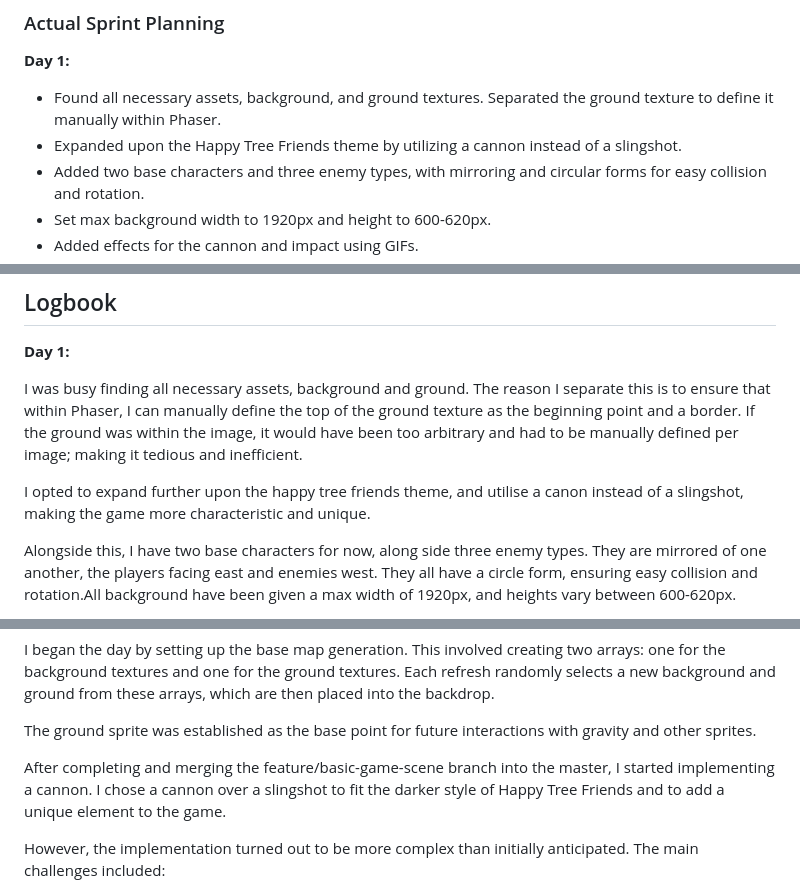
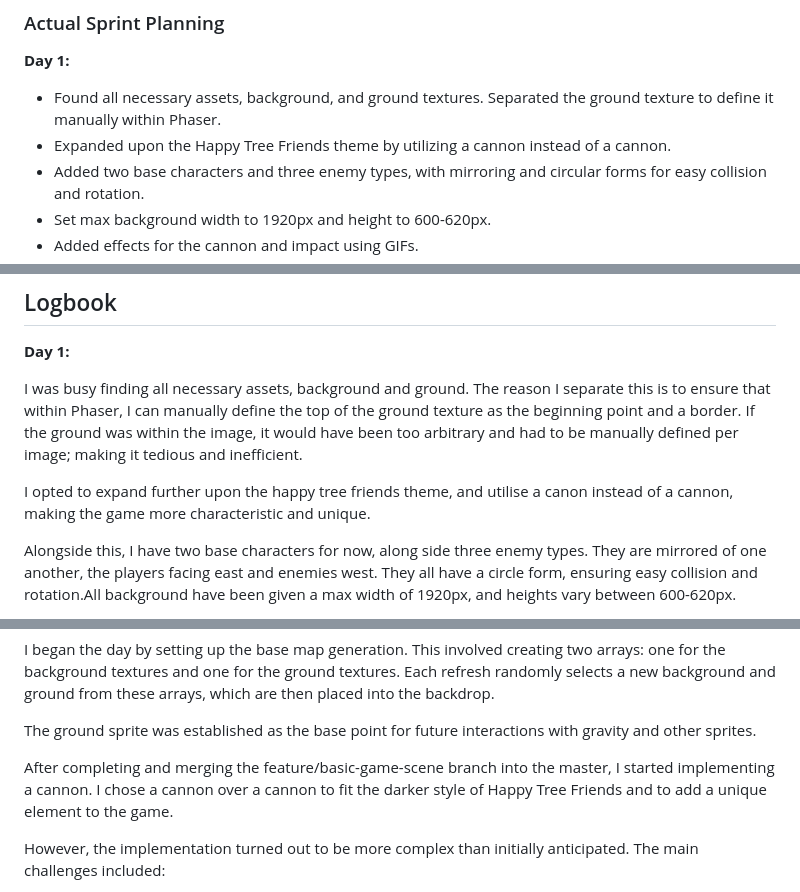
Before and after one commit to brianlangley/Cheeky-Critters, a Markdown page: README.md, 3 parts joined by grey strips. Rendered like a GitHub page.

```diff
--- a/README.md
+++ b/README.md
@@ -241,7 +241,7 @@ PDF version of the presentation can be found [here](./docs/Cheeky%20Critters.pdf
 **Day 1:**
 
 - Found all necessary assets, background, and ground textures. Separated the ground texture to define it manually within Phaser.
-- Expanded upon the Happy Tree Friends theme by utilizing a cannon instead of a slingshot.
+- Expanded upon the Happy Tree Friends theme by utilizing a cannon instead of a cannon.
 - Added two base characters and three enemy types, with mirroring and circular forms for easy collision and rotation.
 - Set max background width to 1920px and height to 600-620px.
 - Added effects for the cannon and impact using GIFs.
@@ -311,7 +311,7 @@ PDF version of the presentation can be found [here](./docs/Cheeky%20Critters.pdf
 
 I was busy finding all necessary assets, background and ground. The reason I separate this is to ensure that within Phaser, I can manually define the top of the ground texture as the beginning point and a border. If the ground was within the image, it would have been too arbitrary and had to be manually defined per image; making it tedious and inefficient.
 
-I opted to expand further upon the happy tree friends theme, and utilise a canon instead of a slingshot, making the game more characteristic and unique.
+I opted to expand further upon the happy tree friends theme, and utilise a canon instead of a cannon, making the game more characteristic and unique.
 
 Alongside this, I have two base characters for now, along side three enemy types. They are mirrored of one another, the players facing east and enemies west. They all have a circle form, ensuring easy collision and rotation.All background have been given a max width of 1920px, and heights vary between 600-620px.
 
@@ -356,7 +356,7 @@ I began the day by setting up the base map generation. This involved creating tw
 
 The ground sprite was established as the base point for future interactions with gravity and other sprites.
 
-After completing and merging the feature/basic-game-scene branch into the master, I started implementing a cannon. I chose a cannon over a slingshot to fit the darker style of Happy Tree Friends and to add a unique element to the game.
+After completing and merging the feature/basic-game-scene branch into the master, I started implementing a cannon. I chose a cannon over a cannon to fit the darker style of Happy Tree Friends and to add a unique element to the game.
 
 However, the implementation turned out to be more complex than initially anticipated. The main challenges included:
 
```
Also changed, not shown: other parts of README.md (+3 -3 lines).
